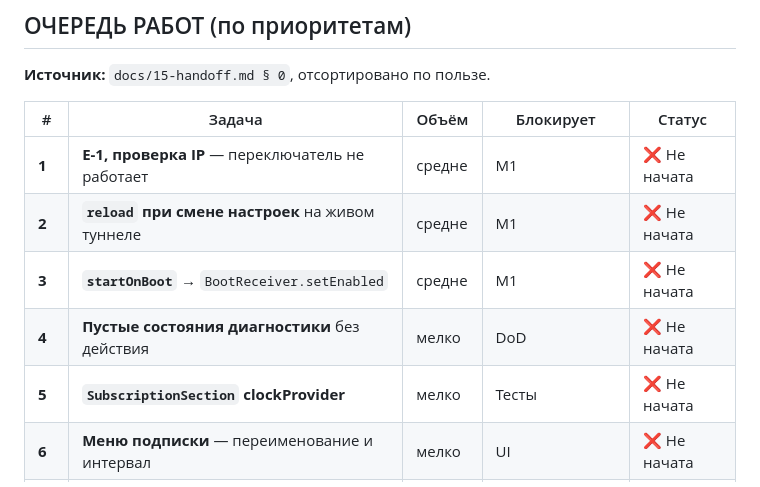
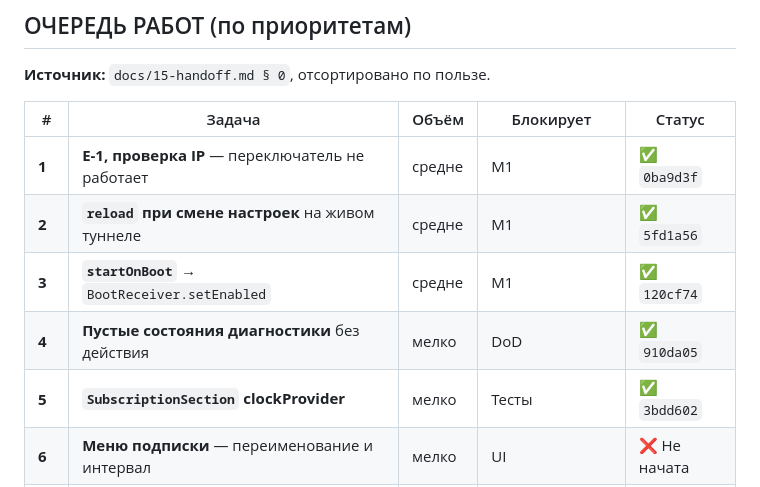
Before and after one commit to Makhkets/commy, a Markdown page: docs/17-agent-handoff.md, the part around one of its changes. Rendered like a GitHub page.

```diff
--- a/docs/17-agent-handoff.md
+++ b/docs/17-agent-handoff.md
@@ -64,11 +99,11 @@ M2-M8 ❌ (десктопы и iOS)
 
 | # | Задача | Объём | Блокирует | Статус |
 |---|---|---|---|---|
-| **1** | **E-1, проверка IP** — переключатель не работает | средне | M1 | ❌ Не начата |
-| **2** | **`reload` при смене настроек** на живом туннеле | средне | M1 | ❌ Не начата |
-| **3** | **`startOnBoot`** → `BootReceiver.setEnabled` | средне | M1 | ❌ Не начата |
-| **4** | **Пустые состояния диагностики** без действия | мелко | DoD | ❌ Не начата |
-| **5** | **`SubscriptionSection` clockProvider** | мелко | Тесты | ❌ Не начата |
+| **1** | **E-1, проверка IP** — переключатель не работает | средне | M1 | ✅ `0ba9d3f` |
+| **2** | **`reload` при смене настроек** на живом туннеле | средне | M1 | ✅ `5fd1a56` |
+| **3** | **`startOnBoot`** → `BootReceiver.setEnabled` | средне | M1 | ✅ `120cf74` |
+| **4** | **Пустые состояния диагностики** без действия | мелко | DoD | ✅ `910da05` |
+| **5** | **`SubscriptionSection` clockProvider** | мелко | Тесты | ✅ `3bdd602` |
 | **6** | **Меню подписки** — переименование и интервал | мелко | UI | ❌ Не начата |
 | **7** | **«Замерить все»** — прогресс, отмена, пачками | средне | M1 | ❌ Не начата |
 | **8** | **Автообновление подписок** не запускается | средне | M1 | ❌ Не начата |
```
Also changed, not shown: other parts of docs/17-agent-handoff.md (+36 -1 lines), CLAUDE.md (+5 -0 lines).
